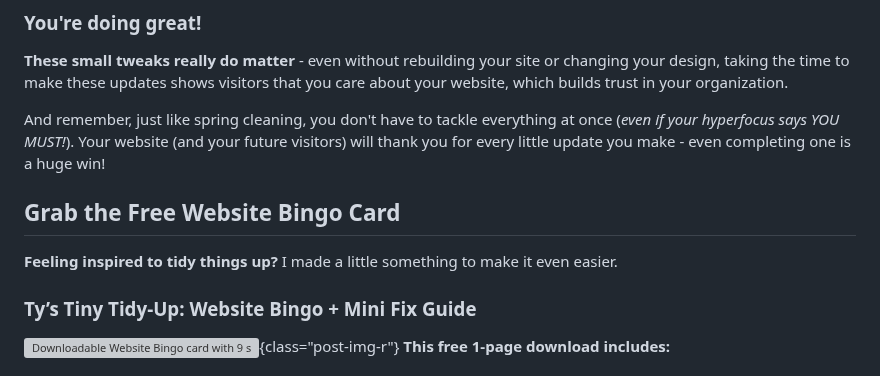
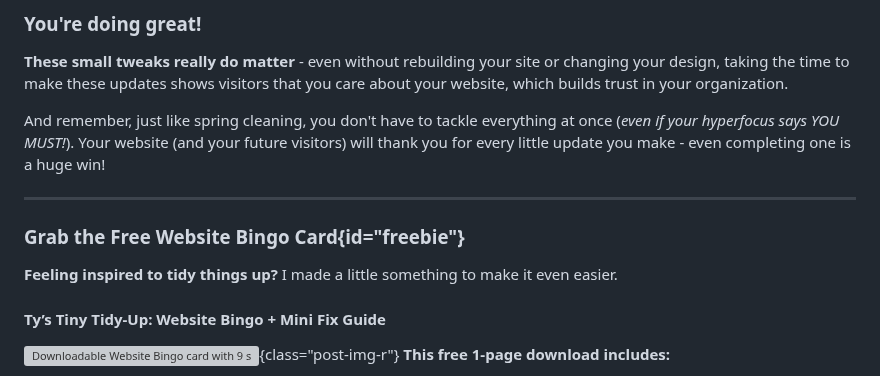
Before and after one commit to Ttesori/td-site, a Markdown page: src/blog/2025-spring-clean-your-website-tiny-tweaks-big-impact.md, the part around one of its changes. Rendered like a GitHub page; grey boxes are pictures that could not be loaded.

Commit message:
Update Blog “2025-spring-clean-your-website-tiny-tweaks-big-impact”

```diff
--- a/src/blog/2025-spring-clean-your-website-tiny-tweaks-big-impact.md
+++ b/src/blog/2025-spring-clean-your-website-tiny-tweaks-big-impact.md
@@ -105,11 +107,13 @@ Take a peek and make note of any outdated information. Check the year, links and
 
 And remember, just like spring cleaning, you don't have to tackle everything at once (*even if your hyperfocus says YOU MUST!*). Your website (and your future visitors) will thank you for every little update you make - even completing one is a huge win!
 
-## Grab the Free Website Bingo Card
+<hr>
+
+### Grab the Free Website Bingo Card{id="freebie"}
 
 **Feeling inspired to tidy things up?** I made a little something to make it even easier.
 
-### Ty’s Tiny Tidy-Up: Website Bingo + Mini Fix Guide
+#### Ty’s Tiny Tidy-Up: Website Bingo + Mini Fix Guide
 ![Downloadable Website Bingo card with 9 simple site cleanup tips and a penguin mascot in the center.](/img/resources/website-bingo/website-bingo.webp){class="post-img-r"} **This free 1-page download includes:**
 
 - A gentle website audit checklist
```
Also changed, not shown: other parts of src/blog/2025-spring-clean-your-website-tiny-tweaks-big-impact.md (+2 -0 lines).
